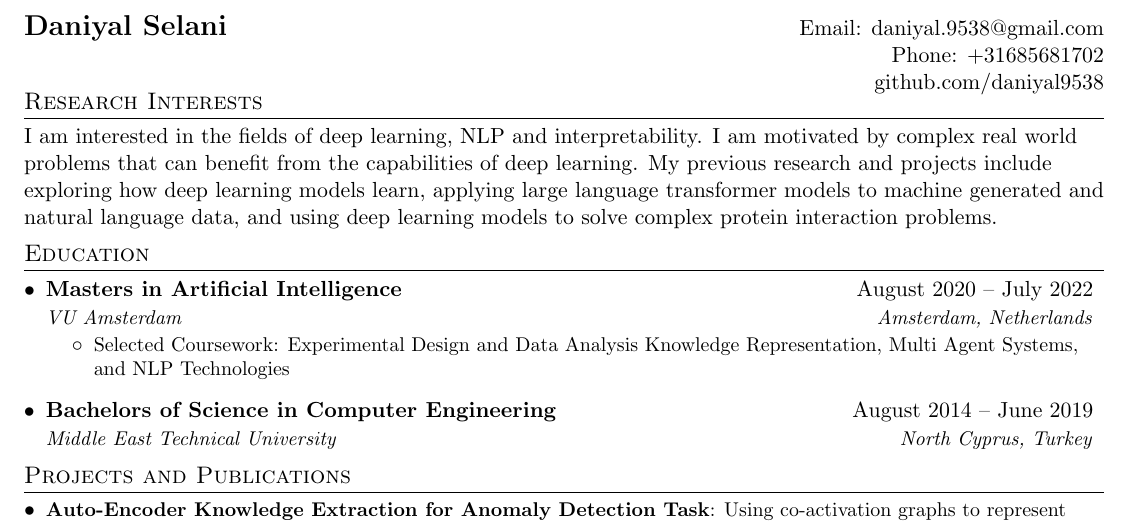
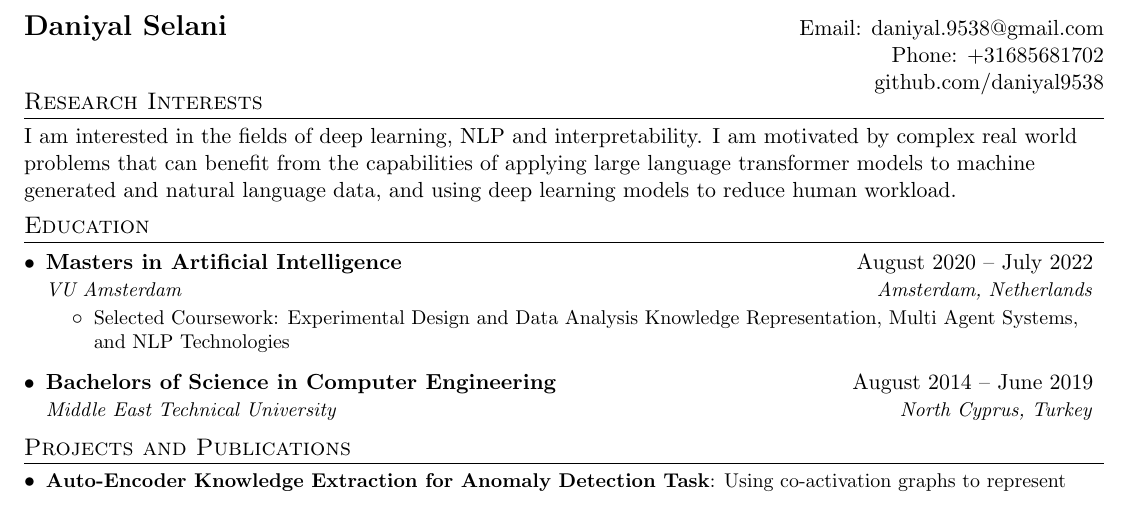
Before and after one commit to daniyal9538/Resume, a LaTeX CV (resumev0.1.tex): part of page 1 of 2, cut so that both start at the same text. Compiled offline with pdfLaTeX.

Commit message:
update to resume, new resume format and file

```diff
--- a/resumev0.1.tex
+++ b/resumev0.1.tex
@@ -104,7 +104,7 @@
 \end{tabular*}
 %-----------Interests-----------------
 \section{Research Interests}
-I am interested in the fields of deep learning, NLP and interpretability. I am motivated by complex real world problems that can benefit from the capabilities of deep learning. My previous research and projects include exploring how deep learning models learn, applying large language transformer models to machine generated and natural language data, and using deep learning models to solve complex protein interaction problems.
+I am interested in the fields of deep learning, NLP and interpretability. I am motivated by complex real world problems that can benefit from the capabilities of applying large language transformer models to machine generated and natural language data, and using deep learning models to reduce human workload.
 \vspace{-.1in}
 %-----------EDUCATION-----------------
 \section{Education}
```
Also changed, not shown: resumev0.1.pdf, 2 other files.
